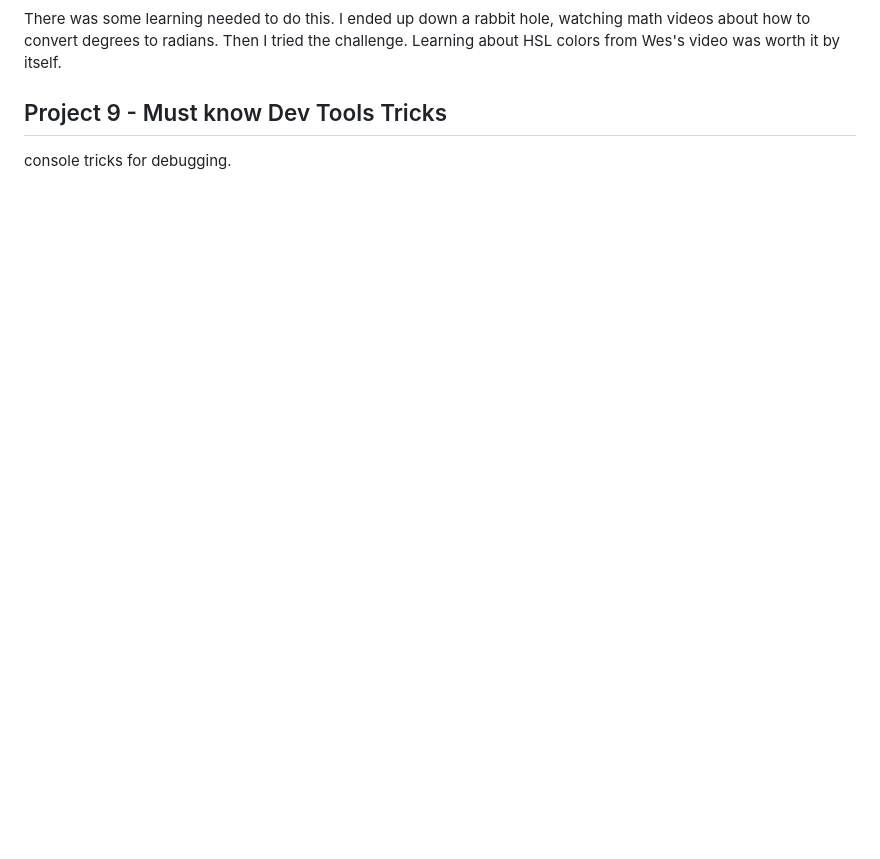
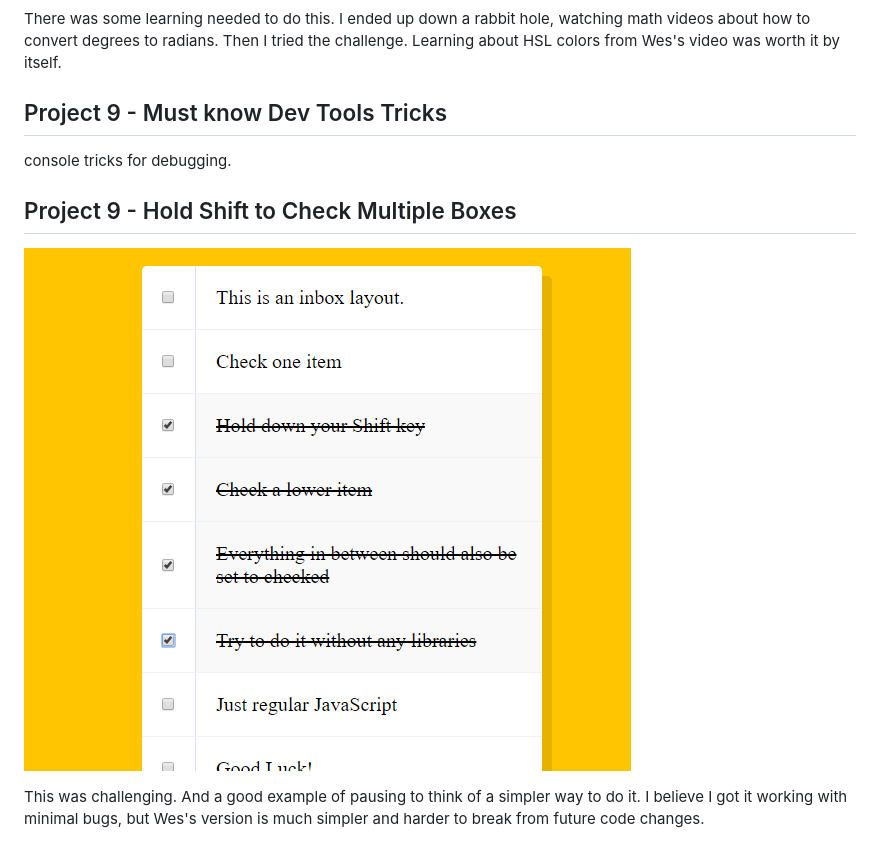
Before and after one commit to BeardedBry/BrianJavaScript30, a Markdown page: README.md, the part around the change. Rendered like a GitHub page; pictures changed too: screenshots/day10.png (added); blank space fills up the shorter version.

Commit message:
readmeUpdate

```diff
--- a/README.md
+++ b/README.md
@@ -67,3 +67,8 @@ Then I tried the challenge. Learning about HSL colors from Wes's video was worth
 
 ## Project 9 - Must know Dev Tools Tricks
 console tricks for debugging.
+
+## Project 9 - Hold Shift to Check Multiple Boxes
+![Hold Shift](screenshots/day10.png)
+
+This was challenging. And a good example of pausing to think of a simpler way to do it. I believe I got it working with minimal bugs, but Wes's version is much simpler and harder to break from future code changes.
```
